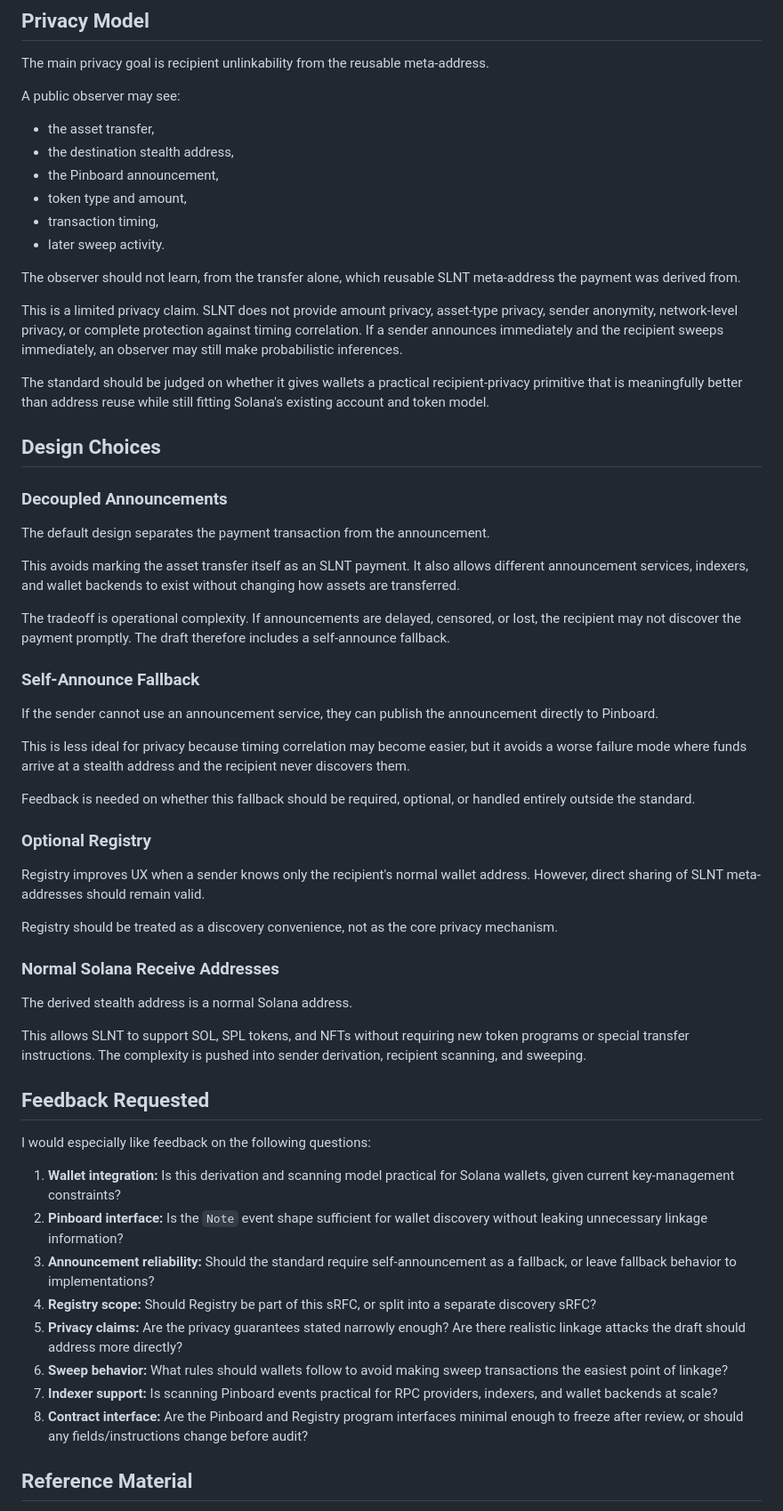
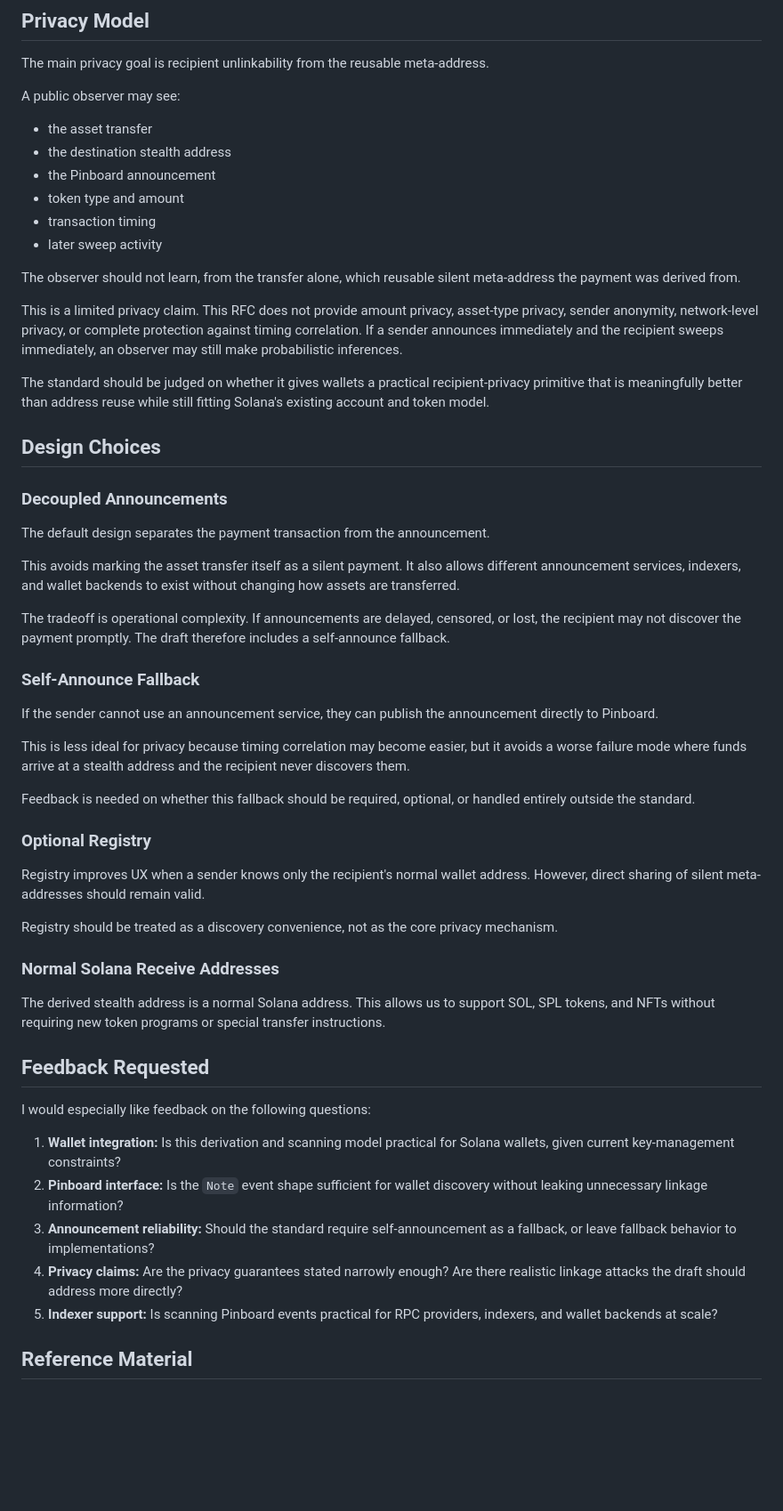
Before and after one commit to susruth/slnt, a Markdown page: RFC.md, the part around one of its changes. Shown at 89% size. Rendered like a GitHub page; blank space fills up the shorter version.

```diff
--- a/RFC.md
+++ b/RFC.md
@@ -268,16 +238,16 @@ The main privacy goal is recipient unlinkability from the reusable meta-address.
 
 A public observer may see:
 
-- the asset transfer,
-- the destination stealth address,
-- the Pinboard announcement,
-- token type and amount,
-- transaction timing,
-- later sweep activity.
+- the asset transfer
+- the destination stealth address
+- the Pinboard announcement
+- token type and amount
+- transaction timing
+- later sweep activity
 
-The observer should not learn, from the transfer alone, which reusable SLNT meta-address the payment was derived from.
+The observer should not learn, from the transfer alone, which reusable silent meta-address the payment was derived from.
 
-This is a limited privacy claim. SLNT does not provide amount privacy, asset-type privacy, sender anonymity, network-level privacy, or complete protection against timing correlation. If a sender announces immediately and the recipient sweeps immediately, an observer may still make probabilistic inferences.
+This is a limited privacy claim. This RFC does not provide amount privacy, asset-type privacy, sender anonymity, network-level privacy, or complete protection against timing correlation. If a sender announces immediately and the recipient sweeps immediately, an observer may still make probabilistic inferences.
 
 The standard should be judged on whether it gives wallets a practical recipient-privacy primitive that is meaningfully better than address reuse while still fitting Solana's existing account and token model.
 
@@ -287,7 +257,7 @@ The standard should be judged on whether it gives wallets a practical recipient-
 
 The default design separates the payment transaction from the announcement.
 
-This avoids marking the asset transfer itself as an SLNT payment. It also allows different announcement services, indexers, and wallet backends to exist without changing how assets are transferred.
+This avoids marking the asset transfer itself as a silent payment. It also allows different announcement services, indexers, and wallet backends to exist without changing how assets are transferred.
 
 The tradeoff is operational complexity. If announcements are delayed, censored, or lost, the recipient may not discover the payment promptly. The draft therefore includes a self-announce fallback.
 
@@ -301,15 +271,13 @@ Feedback is needed on whether this fallback should be required, optional, or han
 
 ### Optional Registry
 
-Registry improves UX when a sender knows only the recipient's normal wallet address. However, direct sharing of SLNT meta-addresses should remain valid.
+Registry improves UX when a sender knows only the recipient's normal wallet address. However, direct sharing of silent meta-addresses should remain valid.
 
 Registry should be treated as a discovery convenience, not as the core privacy mechanism.
 
 ### Normal Solana Receive Addresses
 
-The derived stealth address is a normal Solana address.
-
-This allows SLNT to support SOL, SPL tokens, and NFTs without requiring new token programs or special transfer instructions. The complexity is pushed into sender derivation, recipient scanning, and sweeping.
+The derived stealth address is a normal Solana address. This allows us to support SOL, SPL tokens, and NFTs without requiring new token programs or special transfer instructions.
 
 ## Feedback Requested
 
@@ -318,11 +286,8 @@ I would especially like feedback on the following questions:
 1. **Wallet integration:** Is this derivation and scanning model practical for Solana wallets, given current key-management constraints?
 2. **Pinboard interface:** Is the `Note` event shape sufficient for wallet discovery without leaking unnecessary linkage information?
 3. **Announcement reliability:** Should the standard require self-announcement as a fallback, or leave fallback behavior to implementations?
-4. **Registry scope:** Should Registry be part of this sRFC, or split into a separate discovery sRFC?
-5. **Privacy claims:** Are the privacy guarantees stated narrowly enough? Are there realistic linkage attacks the draft should address more directly?
-6. **Sweep behavior:** What rules should wallets follow to avoid making sweep transactions the easiest point of linkage?
-7. **Indexer support:** Is scanning Pinboard events practical for RPC providers, indexers, and wallet backends at scale?
-8. **Contract interface:** Are the Pinboard and Registry program interfaces minimal enough to freeze after review, or should any fields/instructions change before audit?
+4. **Privacy claims:** Are the privacy guarantees stated narrowly enough? Are there realistic linkage attacks the draft should address more directly?
+5. **Indexer support:** Is scanning Pinboard events practical for RPC providers, indexers, and wallet backends at scale?
 
 ## Reference Material
 
```
Also changed, not shown: other parts of RFC.md (+29 -59 lines).
